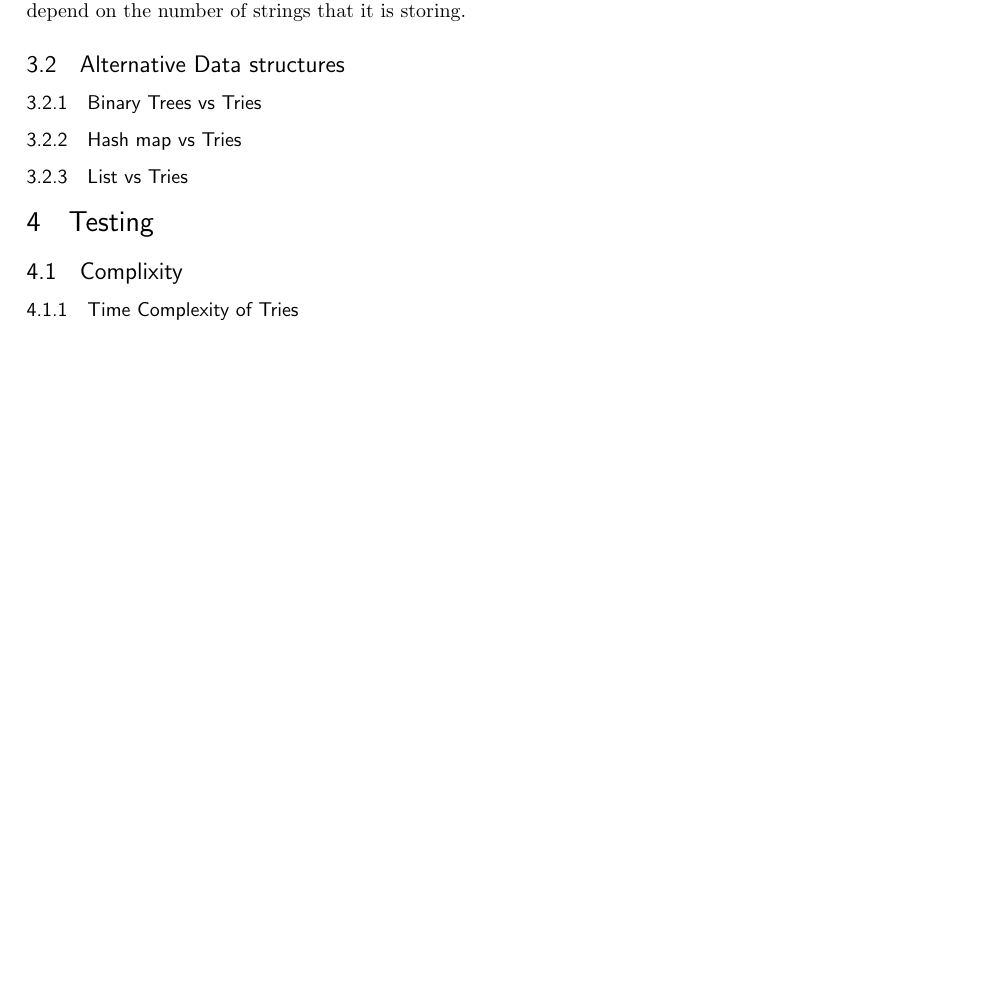
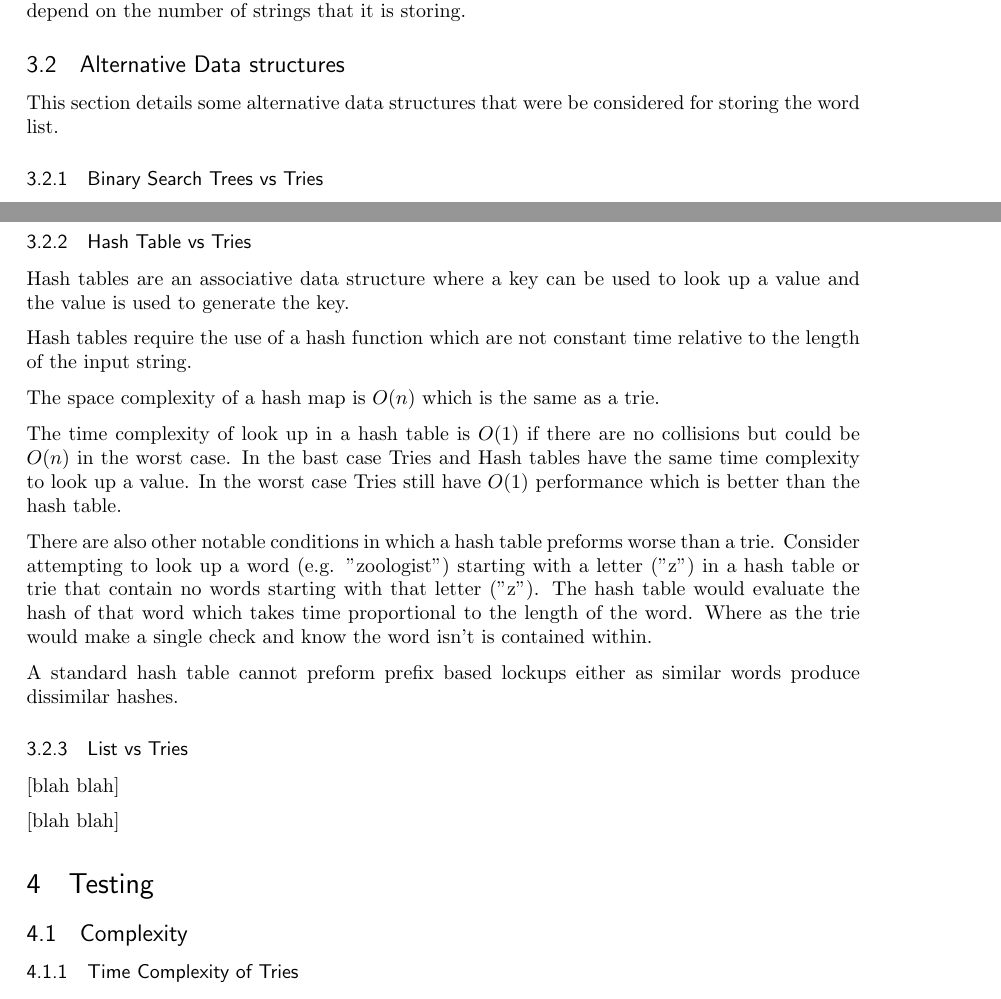
Before and after one commit to zwrawr/DSA_Assessment, a LaTeX document (Report/DSA_AssesmentReport.tex): part of page 5 of 6 before the commit and two parts of pages 5 and 6 of 7 after it, the two joined at a grey line, cut so that both start at the same text, the shorter picture padded with empty space. Compiled offline with pdfLaTeX.

Commit message:
Hash tables vs tries and binary search trees vs tries compleate
List vs tries still to go

```diff
--- a/Report/DSA_AssesmentReport.tex
+++ b/Report/DSA_AssesmentReport.tex
@@ -165,16 +165,23 @@ sorting=ynt
 				The search time for a value in a trie is \begin{math}O(len(string))\end{math}, where \begin{math}len(string)\end{math} is the length of the word to look up\cite{book:ADS:complexity}. This gives the trie a \begin{math} O(1) \end{math} search time. Meaning that searches in a trie do not depend on the number of items in the trie. A predictive text function relies upon looks. Every time a user presses a key the system will preform at least one look up and so it is vital that these searches be fast.
 
 				The time complexity of deletion in a trie is also linear. Deletions time complexity is
-				\begin{math}O(\vert A \vert len(string))\end{math}, where \begin{math}len(string)\end{math} is the length of the word to look up and \begin{math}\vert A \vert \end{math} is the size of the alphabet\cite{book:ADS:complexity}. In the use case as a Predictive text engine deletions will be very rare or non-existent. A simple implementation of predictive text may not allow the user to delete words form the dictionary at all.
+				\begin{math}O(\vert A \vert len(string))\end{math}, where \begin{math}len(string)\end{math} is the length of the word to look up and \begin{math}\vert A \vert \end{math} is the size of the alphabet\cite{book:ADS:complexity}.
+				In the use case as a Predictive text engine deletions will be very rare or non-existent.
+				A simple implementation of predictive text may not allow the user to delete words form the dictionary at all.
 
-				The time complexity of insertion in a trie is the same as for deletions. Insertion time complexity is \begin{math}O(\vert A \vert len(string))\end{math}, where \begin{math}len(string)\end{math} is the length of the word to look up and \begin{math}\vert A \vert \end{math} is the size of the alphabet\cite{book:ADS:complexity}. When used in a predictive text engine most of the insertion into the trie will be made when loading the dictionary from file.
+				The time complexity of insertion in a trie is the same as for deletions. Insertion time complexity is \begin{math}O(\vert A \vert len(string))\end{math}, where \begin{math}len(string)\end{math} is the length of the word to look up and \begin{math}\vert A \vert \end{math} is the size of the alphabet\cite{book:ADS:complexity}.
+				When used in a predictive text engine most of the insertion into the trie will be made when loading the dictionary from file.
+
 			\subsubsection{Space complexity of a trie}
-			    The space complexity of a trie is \begin{math} O(\vert A \vert \Sigma_i len(w_i))\end{math} where there are strings \begin{math} w_0 \end{math} to \begin{math} w_n \end{math} and \begin{math}\vert A \vert \end{math} is the size of the alphabet \cite{book:ADS:complexity}. This is saying that the space complexity of a trie is equal to the size of the alphabet by the total length of all the strings. Expressed in therms of \begin{math} n \end{math} this becomes \begin{math} O(\vert A \vert * n * l )\end{math} where \begin{math}\vert A \vert \end{math} is the size of the alphabet and \begin{math} l \end{math} is the average length of the words. In this form it is easy to see that the space required to store is governed by a  \begin{math} O(n) \end{math} relationship ship.
+			    The space complexity of a trie is \begin{math} O(\vert A \vert \Sigma_i len(w_i))\end{math} where there are strings \begin{math} w_0 \end{math} to \begin{math} w_n \end{math} and \begin{math}\vert A \vert \end{math} is the size of the alphabet \cite{book:ADS:complexity}.
+			    This is saying that the space complexity of a trie is equal to the size of the alphabet by the total length of all the strings.
+			    Expressed in therms of \begin{math} n \end{math} this becomes \begin{math} O(\vert A \vert * n * l )\end{math} where \begin{math}\vert A \vert \end{math} is the size of the alphabet and \begin{math} l \end{math} is the average length of the words.
+			    In this form it is easy to see that the space required to store is governed by a  \begin{math} O(n) \end{math} relationship ship.
 
             \subsubsection{Space vs Time}
                 The tire data structure sacrifices a good space complexity for time complexity that doesn't depend on the number of strings that it is storing.
 
 		\subsection{Alternative Data structures}
-			\subsubsection{Binary Trees vs Tries}
+		    This section details some alternative data structures that were be considered for storing the word list.
 
-			\subsubsection{Hash map vs Tries}
+			\subsubsection{Binary Search Trees vs Tries}
@@ -181,6 +202,25 @@ sorting=ynt
+			\subsubsection{Hash Table vs Tries}
+			    Hash tables are an associative data structure where a key can be used to look up a value and the value is used to generate the key.
+
+			    Hash tables require the use of a hash function which are not constant time relative to the length of the input string.
+
+			    The space complexity of a hash map is \begin{math} O(n) \end{math} which is the same as a trie.
+
+			    The time complexity of look up in a hash table is \begin{math} O(1) \end{math} if there are no collisions but could be \begin{math} O(n) \end{math} in the worst case. In the bast case Tries and Hash tables have the same time complexity to look up a value. In the worst case Tries still have \begin{math} O(1) \end{math} performance which is better than the hash table.
+
+			    There are also other notable conditions in which a hash table preforms worse than a trie. Consider attempting to look up a word (e.g. "zoologist") starting with a letter ("z") in a hash table or trie that contain no words starting with that letter ("z"). The hash table would evaluate the hash of that word which takes time proportional to the length of the word. Where as the trie would make a single check and know the word isn't is contained within.
+
+			    A standard hash table cannot preform prefix based lockups either as similar words produce dissimilar hashes.
+
+
+
 			\subsubsection{List vs Tries}
+			    [blah blah]
+
+			    [blah blah]
+
 	\section{Testing}
-		\subsection{Complixity}
+		\subsection{Complexity}
 			\subsubsection{Time Complexity of Tries}
 
 
```
Also changed, not shown: Report/DSA_AssesmentReport.pdf, Report/DSA_AssesmentReport.tex (26 more changed lines).
